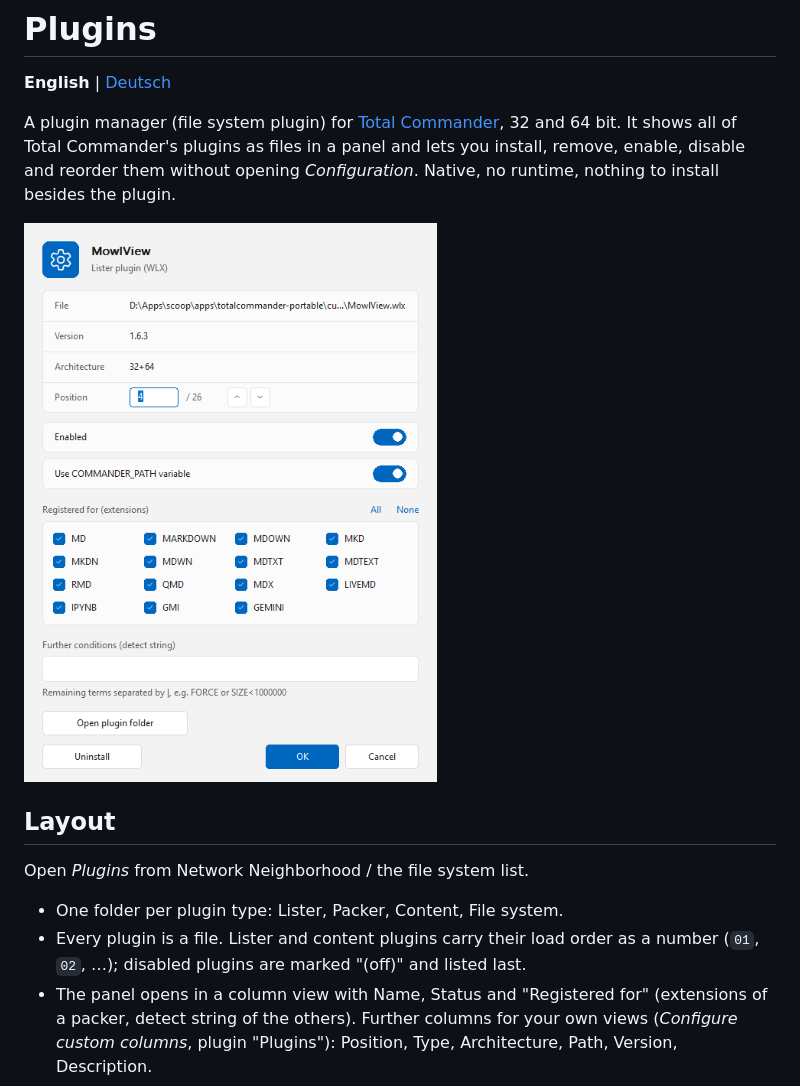
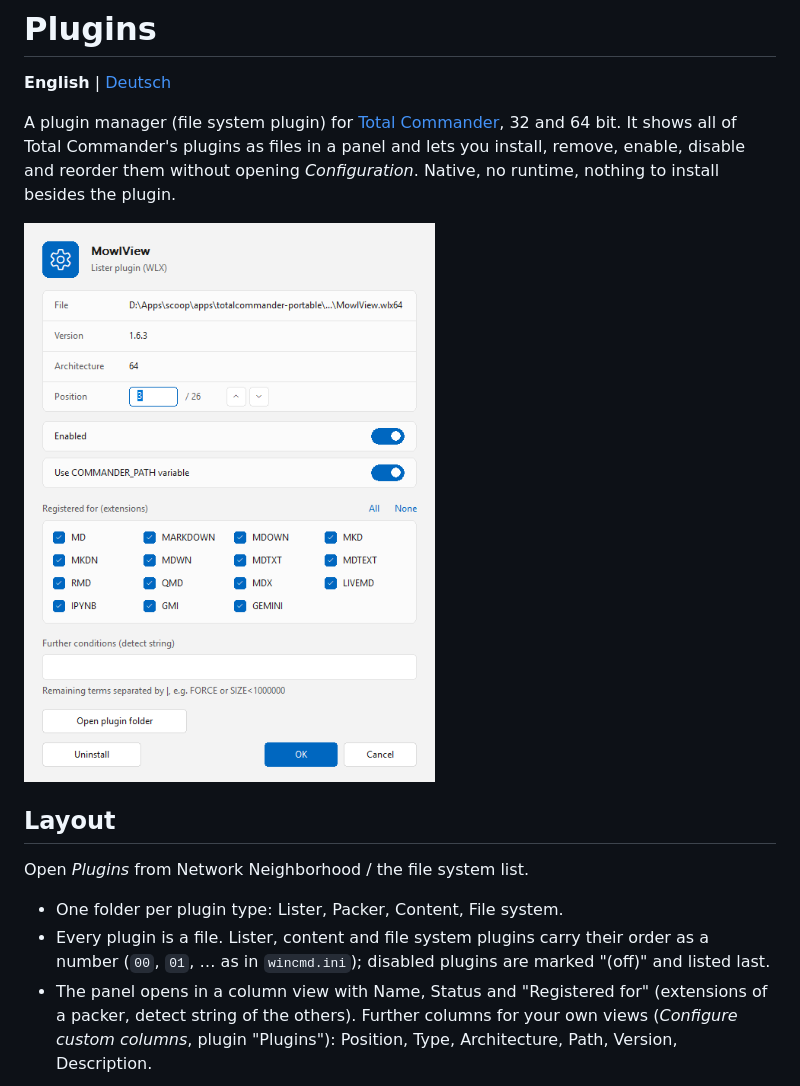
Before and after one commit to naderi/tc-plugins, a Markdown page: README.md, the part around one of its changes. Drawn GitHub-style; pictures changed too: docs/screenshot.png.

```diff
--- a/README.md
+++ b/README.md
@@ -12,7 +12,7 @@ It shows all of Total Commander's plugins as files in a panel and lets you insta
 Open *Plugins* from Network Neighborhood / the file system list.
 
 - One folder per plugin type: Lister, Packer, Content, File system.
-- Every plugin is a file. Lister and content plugins carry their load order as a number (`01`, `02`, …); disabled plugins are marked "(off)" and listed last.
+- Every plugin is a file. Lister, content and file system plugins carry their order as a number (`00`, `01`, … as in `wincmd.ini`); disabled plugins are marked "(off)" and listed last.
 - The panel opens in a column view with Name, Status and "Registered for" (extensions of a packer, detect string of the others). Further columns for your own views (*Configure custom columns*, plugin "Plugins"): Position, Type, Architecture, Path, Version, Description.
 
 ## Actions
```
Also changed, not shown: other parts of README.md (+3 -3 lines), README.de.md (+4 -4 lines).
